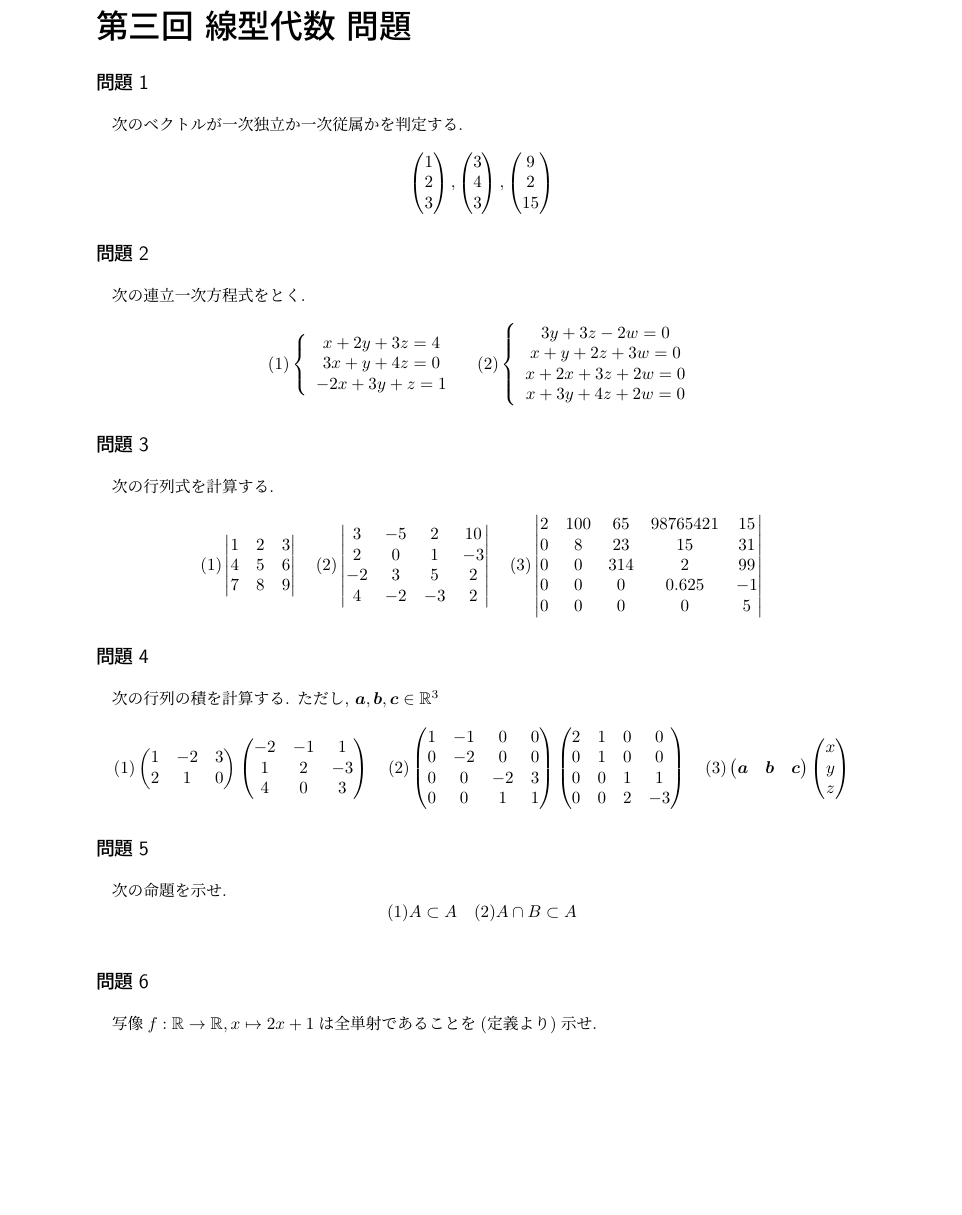
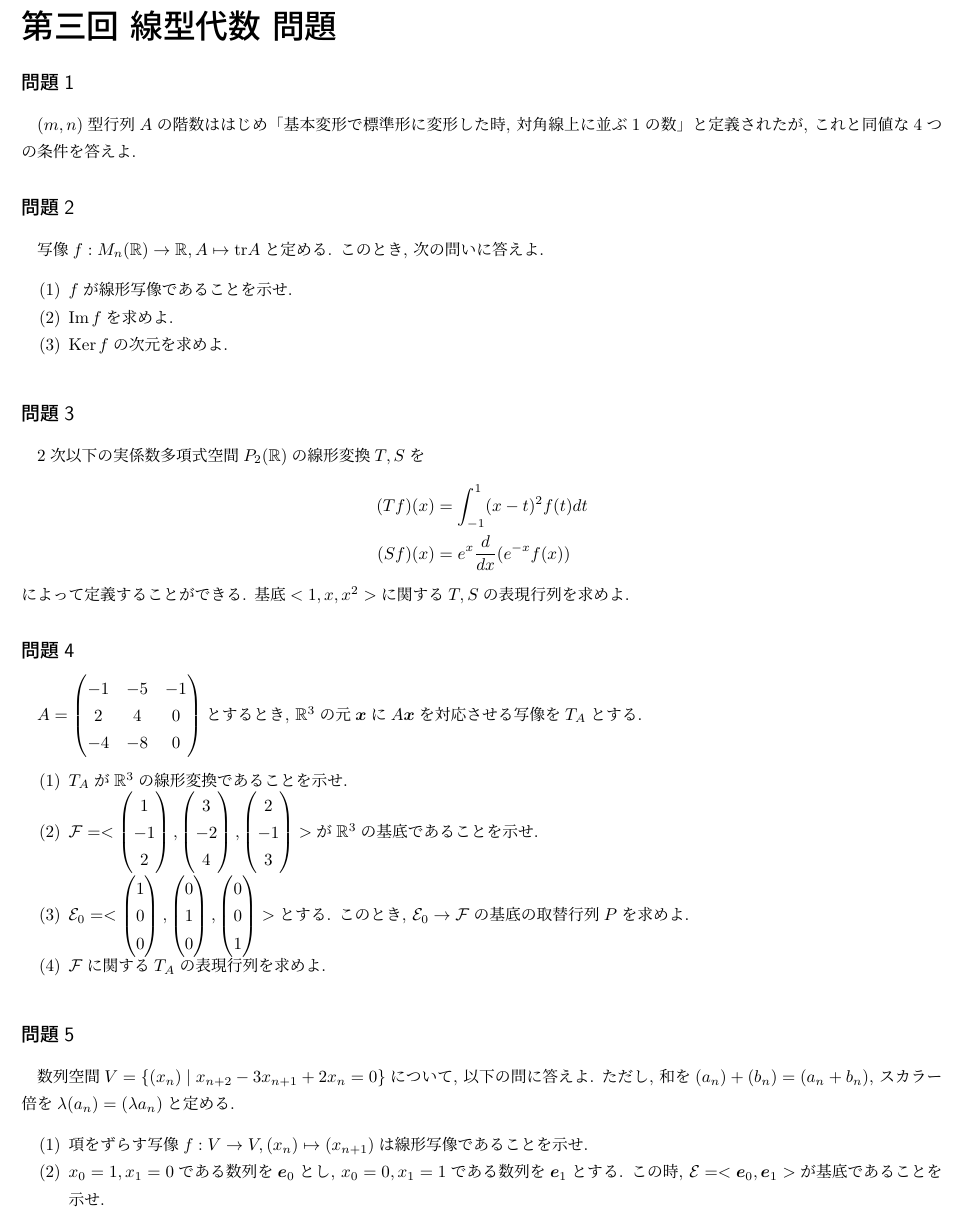
Before and after one commit to Quu23/doc_maths, a LaTeX document (LA_zemi/LA3_LinearMap.tex): part of the page, cut so that both start at the same text, the shorter picture padded with empty space. Compiled offline with pLaTeX and dvipdfmx.

Commit message:
作った

```diff
--- a/LA_zemi/LA3_LinearMap.tex
+++ b/LA_zemi/LA3_LinearMap.tex
@@ -7,85 +17,34 @@
+\renewcommand{\Im}{\mathrm{Im}\hspace{0.5mm}}
 % \usepackage[dvipdfmx]{hyperref}
 \begin{document}
     \part*{第三回 線型代数 問題}
     \subsection*{問題1}
-        次のベクトルが一次独立か一次従属かを判定する.
-        \begin{equation*}
-            \begin{pmatrix}1 \\ 2 \\ 3 \end{pmatrix}, \begin{pmatrix}3 \\ 4 \\ 3 \end{pmatrix}, \begin{pmatrix}9 \\ 2 \\ 15 \end{pmatrix}
-        \end{equation*}
+        $(m,n)$型行列$A$の階数ははじめ「基本変形で標準形に変形した時, 対角線上に並ぶ1の数」と定義されたが, これと同値な4つの条件を答えよ.
     \subsection*{問題2}
-        次の連立一次方程式をとく.
-        \begin{equation*}
-            (1)\left\{\begin{array}{c}
-                x+2y+3z=4\\
-                3x+y+4z=0\\
-                -2x+3y+z=1
-            \end{array}\right.\quad
-            (2)\left\{\begin{array}{c}
-                3y+3z-2w=0\\
-                x+y+2z+3w=0\\
-                x+2x+3z+2w=0\\
-                x+3y+4z+2w=0
-            \end{array}\right.
-        \end{equation*}
+        写像$f:M_n(\R)\to\R, A\mapsto\tr A$と定める. このとき, 次の問いに答えよ.
+        \begin{enumerate}
+            \item $f$が線形写像であることを示せ.
+            \item $\Im f$を求めよ.
+            \item $\Ker f$の次元を求めよ.
+        \end{enumerate}
     \subsection*{問題3}
-        次の行列式を計算する.
-        \begin{equation*}
-            (1)\begin{vmatrix}
-                1 & 2 & 3 \\
-                4 & 5 & 6\\
-                7 & 8 & 9
-            \end{vmatrix}\quad
-            (2)\begin{vmatrix}
-                3 & -5 & 2 & 10\\
-                2 & 0 & 1 & -3\\
-                -2 & 3 & 5 & 2\\
-                4 & -2 & -3 & 2
-            \end{vmatrix}\quad
-            (3)\begin{vmatrix}
-                2 & 100 & 65 & 98765421 & 15\\
-                0 & 8 & 23 & 15 & 31\\
-                0 & 0 & 314 & 2 & 99\\
-                0 & 0 & 0 & 0.625 & -1\\
-                0 & 0 & 0 & 0 &  5
-            \end{vmatrix}
-        \end{equation*}
+        2次以下の実係数多項式空間$P_2(\R)$の線形変換$T,S$を
+        \begin{align*}
+            (Tf)(x)&=\int_{-1}^{1}(x-t)^2f(t)dt\\
+            (Sf)(x)&=e^{x}\frac{d}{dx}(e^{-x}f(x))
+        \end{align*}
+        によって定義することができる. 基底$<1,x,x^2>$に関する$T,S$の表現行列を求めよ.
     \subsection*{問題4}
-        次の行列の積を計算する. ただし, $\bm{a},\bm{b},\bm{c}\in \mathbb{R}^3$
-        \begin{equation*}
-            (1)\begin{pmatrix}
-                1 & -2 & 3\\
-                2 & 1 & 0
-            \end{pmatrix}
-            \begin{pmatrix}
-                -2 & -1 & 1\\
-                1 & 2 & -3\\
-                4 & 0 & 3
-            \end{pmatrix}\quad
-            (2)\begin{pmatrix}
-                1 & -1 & 0 & 0\\
-                0 & -2 & 0 & 0\\
-                0 & 0  & -2 & 3\\
-                0 & 0  & 1 & 1
-            \end{pmatrix}
-            \begin{pmatrix}
-                2 & 1 & 0 & 0\\
-                0 & 1 & 0 & 0\\
-                0 & 0  & 1 & 1\\
-                0 & 0  & 2 & -3
-            \end{pmatrix}\quad
-            (3)\begin{pmatrix}
-                \bm{a} & \bm{b} & \bm{c}
-            \end{pmatrix}
-            \begin{pmatrix}
-                x\\
-                y\\
-                z
-            \end{pmatrix}
-        \end{equation*}
+        $A=\begin{pmatrix}-1 & -5 & -1\\2 & 4 & 0\\-4 & -8 & 0\end{pmatrix}$とするとき, $\R^3$の元$\bm{x}$に$A\bm{x}$を対応させる写像を$T_A$とする.
+        \begin{enumerate}
+            \item $T_A$が$\R^3$の線形変換であることを示せ.
+            \item $\F = <\begin{pmatrix}1\\-1\\2\end{pmatrix},\begin{pmatrix}3\\-2\\4\end{pmatrix},\begin{pmatrix}2\\-1\\3\end{pmatrix}>$が$\R^3$の基底であることを示せ.
+            \item $\E_0 = <\begin{pmatrix}1\\0\\0\end{pmatrix},\begin{pmatrix}0\\1\\0\end{pmatrix},\begin{pmatrix}0\\0\\1\end{pmatrix}>$とする. このとき, $\E_0\to\F$の基底の取替行列$P$を求めよ.
+            \item $\F$に関する$T_A$の表現行列を求めよ.
+        \end{enumerate}
     \subsection*{問題5}
-        次の命題を示せ.
-        \begin{equation*}
-            (1)A\subset A \quad (2)A\cap B\subset A
-        \end{equation*}
-    \subsection*{問題6}
-        写像$f:\mathbb{R}\to\mathbb{R}, x\mapsto 2x+1$は全単射であることを(定義より)示せ.
+        数列空間$V=\{(x_n)\mid x_{n+2}-3x_{n+1}+2x_{n}=0\}$について, 以下の問に答えよ. ただし, 和を$(a_n)+(b_n)=(a_n+b_n)$, スカラー倍を$\lambda (a_n)=(\lambda a_n)$と定める.
+        \begin{enumerate}
+            \item 項をずらす写像$f:V\to V,(x_{n})\mapsto (x_{n+1})$は線形写像であることを示せ.
+            \item $x_0=1,x_1=0$である数列を$\bm{e}_0$とし, $x_0=0,x_1=1$である数列を$\bm{e}_1$とする. この時, $\E=<\bm{e}_0,\bm{e}_1>$が基底であることを示せ.
+            \item $x_0=0,x_1=1$である数列を$\bm{f}_0$とし, $x_0=1,x_1=2$である数列を$\bm{f}_1$とする. この時, $\F=<\bm{f}_0,\bm{f}_1>$が基底であることを示せ.
```
Also changed, not shown: LA_zemi/out/LA2_LinearSpace.pdf, LA_zemi/out/LA3_LinearMap.pdf (added), LA_zemi/LA3_LinearMap.tex (15 more changed lines).
